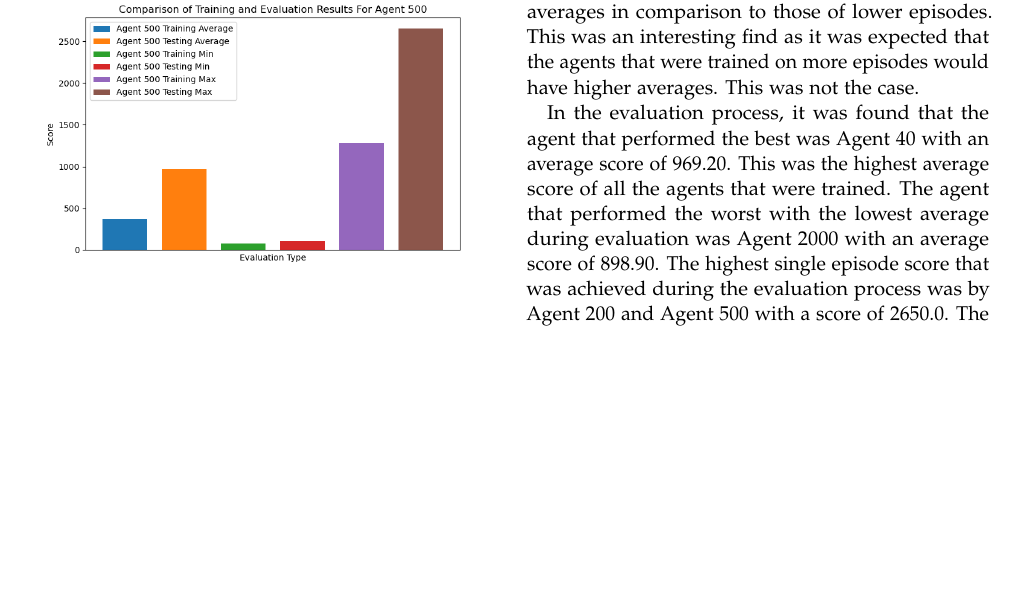
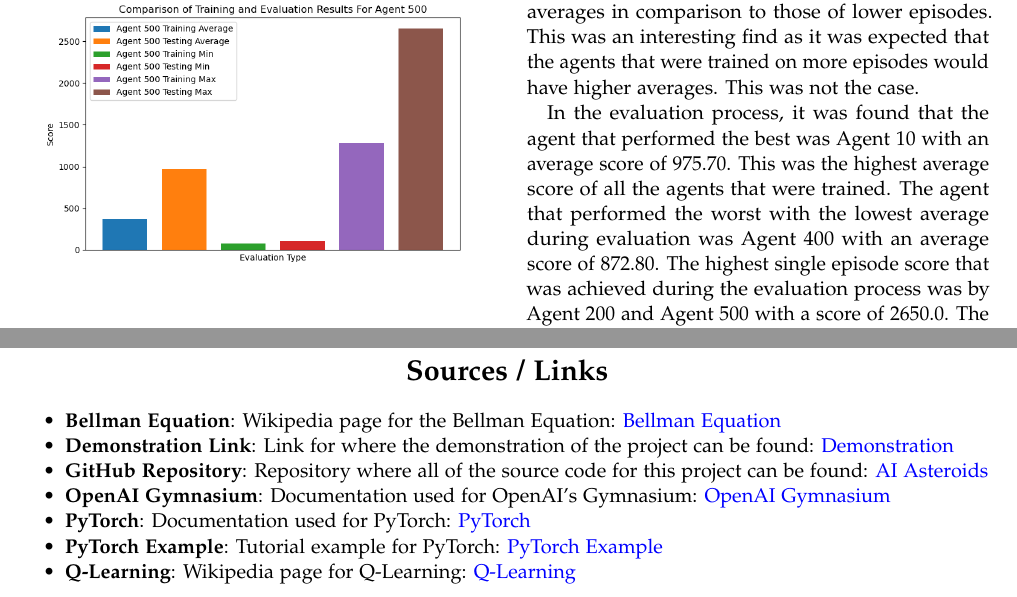
Before and after one commit to QuantumCompiler/AI-Asteroids, a LaTeX document (Report/main.tex): part of page 6 of 7 before the commit and two parts of pages 6 and 8 of 8 after it, the two joined at a grey line, cut so that both start at the same text, the shorter picture padded with empty space. Compiled offline with pdfLaTeX.

Commit message:
Final Updates

```diff
--- a/Report/main.tex
+++ b/Report/main.tex
@@ -364,8 +364,8 @@ During this process of training the models, it was found that the number of epis
 the agents that had the higher number of episodes had lower averages in comparison to those of lower episodes. This was an interesting find as it was expected that the agents that were trained on more
 episodes would have higher averages. This was not the case.
 
-In the evaluation process, it was found that the agent that performed the best was Agent 40 with an average score of 969.20. This was the highest average score of all the agents that were trained. The
-agent that performed the worst with the lowest average during evaluation was Agent 2000 with an average score of 898.90. The highest single episode score that was achieved during the evaluation process
+In the evaluation process, it was found that the agent that performed the best was Agent 10 with an average score of 975.70. This was the highest average score of all the agents that were trained. The
+agent that performed the worst with the lowest average during evaluation was Agent 400 with an average score of 872.80. The highest single episode score that was achieved during the evaluation process
 was by Agent 200 and Agent 500 with a score of 2650.0. The lowest single episode score that was achieved during the evaluation process was by Agents 30 and 500 with a score of 110.0.
 
 Further explorations of this project could include tweaking the hyperparameters of the agents to see if the average score of the agents could be improved. This could include changing the learning rate of
@@ -373,4 +373,20 @@ the agents, the number of episodes that the agents are trained on, the number of
 average score of the agents. However, during this project, the hyperparameters were held constant to see how the agents would perform with the same parameters. And instead, the number of episodes that the
 agents were trained on was the only parameter that was changed.
 
+\newpage
+
+\onecolumn
+
+\section{Sources / Links}
+
+\begin{itemize}
+	\item \textbf{Bellman Equation}: Wikipedia page for the Bellman Equation: \href{https://en.wikipedia.org/wiki/Bellman_equation}{Bellman Equation}
+	\item \textbf{Demonstration Link}: Link for where the demonstration of the project can be found: \href{https://drive.google.com/file/d/1H2AhFg420gchKzIcZ8_SeoNff2bgeKM_/view?usp=sharing}{Demonstration}
+	\item \textbf{GitHub Repository}: Repository where all of the source code for this project can be found: \href{https://github.com/QuantumCompiler/AI-Asteroids}{AI Asteroids}
+	\item \textbf{OpenAI Gymnasium}: Documentation used for OpenAI's Gymnasium: \href{https://gymnasium.farama.org/content/basic_usage/}{OpenAI Gymnasium}
+	\item \textbf{PyTorch}: Documentation used for PyTorch: \href{https://pytorch.org/docs/stable/index.html}{PyTorch}
+	\item \textbf{PyTorch Example}: Tutorial example for PyTorch: \href{https://pytorch.org/tutorials/intermediate/reinforcement_q_learning.html}{PyTorch Example}
+	\item \textbf{Q-Learning}: Wikipedia page for Q-Learning: \href{https://en.wikipedia.org/wiki/Q-learning}{Q-Learning}
+\end{itemize}
+
 \end{document}
```
Also changed, not shown: Report/main.pdf, Report/main.tex (2 more changed lines), 1 other file.
